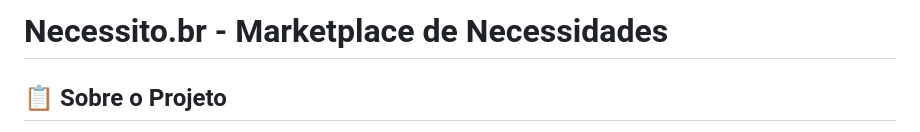
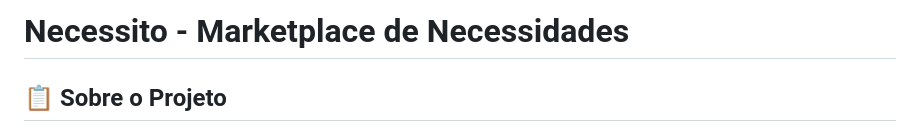
Before and after one commit to melojrx/necessito, a Markdown page: readme.md, the part around the change. Rendered like a GitHub page.

```diff
--- a/readme.md
+++ b/readme.md
@@ -1,4 +1,4 @@
-# Necessito.br - Marketplace de Necessidades
+# Necessito - Marketplace de Necessidades
 
 ## 📋 Sobre o Projeto
 O Necessito.br é uma plataforma inovadora que revoluciona a forma como pessoas e empresas encontram soluções para suas necessidades. Nossa plataforma conecta anunciantes e fornecedores de forma inteligente e eficiente, facilitando negociações e parcerias comerciais.
```
